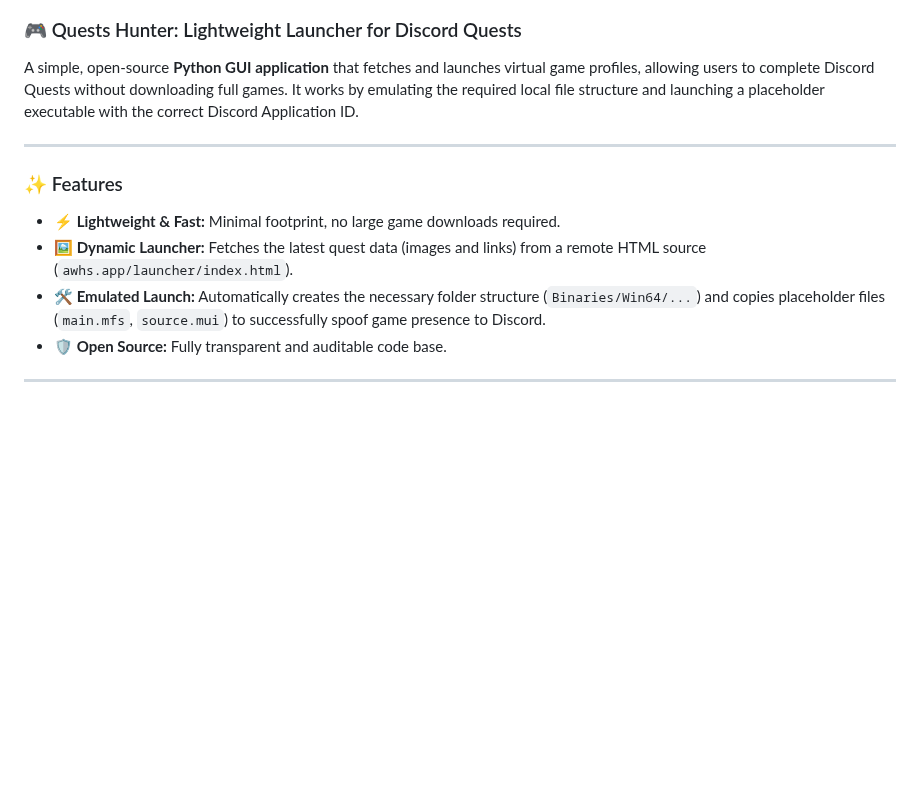
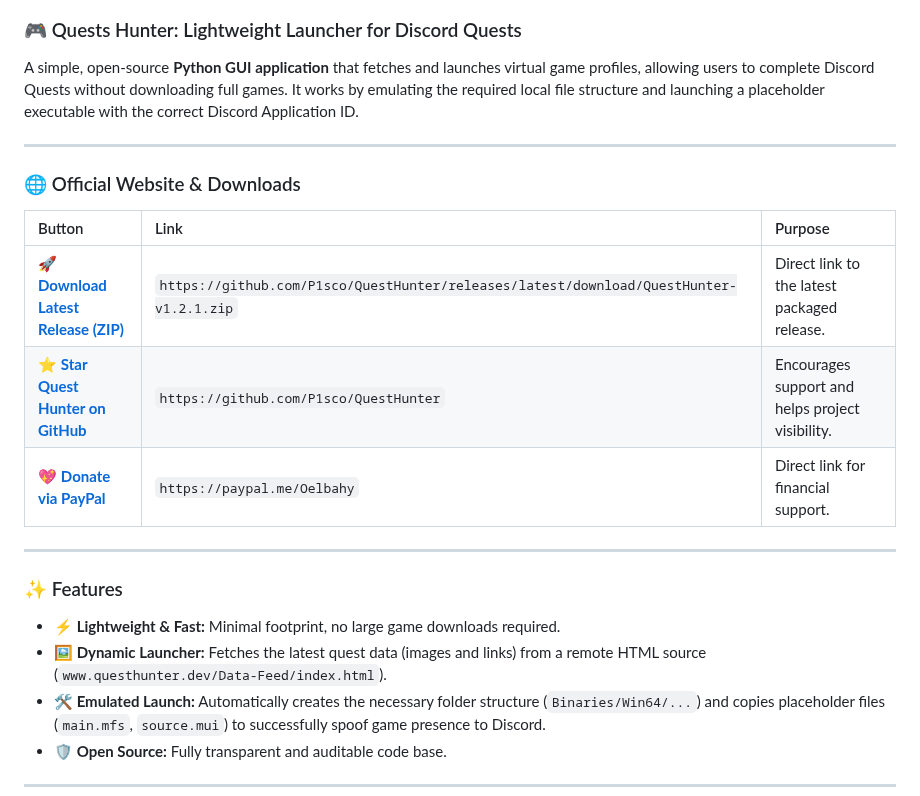
Before and after one commit to P1sco/QuestHunter, a Markdown page: Readme.md, the part around one of its changes. Rendered like a GitHub page; blank space fills up the shorter version.

Commit message:
new Readme

```diff
--- a/Readme.md
+++ b/Readme.md
@@ -6,10 +6,21 @@ A simple, open-source **Python GUI application** that fetches and launches virtu
 
 ---
 
+### 🌐 Official Website & Downloads
+
+| Button | Link | Purpose |
+| :--- | :--- | :--- |
+| [🚀 **Download Latest Release (ZIP)**](https://github.com/P1sco/QuestHunter/releases/latest/download/QuestHunter-v1.2.2.zip) | `https://github.com/P1sco/QuestHunter/releases/latest/download/QuestHunter-v1.2.1.zip` | Direct link to the latest packaged release. |
+| [⭐ **Star Quest Hunter on GitHub**](https://github.com/P1sco/QuestHunter) | `https://github.com/P1sco/QuestHunter` | Encourages support and helps project visibility. |
+| [💖 **Donate via PayPal**](https://paypal.me/Oelbahy) | `https://paypal.me/Oelbahy` | Direct link for financial support. |
+
+---
+
+
 ### ✨ Features
 
 * **⚡ Lightweight & Fast:** Minimal footprint, no large game downloads required.
-* **🖼️ Dynamic Launcher:** Fetches the latest quest data (images and links) from a remote HTML source (`awhs.app/launcher/index.html`).
+* **🖼️ Dynamic Launcher:** Fetches the latest quest data (images and links) from a remote HTML source (`www.questhunter.dev/Data-Feed/index.html`).
 * **🛠️ Emulated Launch:** Automatically creates the necessary folder structure (`Binaries/Win64/...`) and copies placeholder files (`main.mfs`, `source.mui`) to successfully spoof game presence to Discord.
 * **🛡️ Open Source:** Fully transparent and auditable code base.
 
```
Also changed, not shown: other parts of Readme.md (+1 -1 lines).
